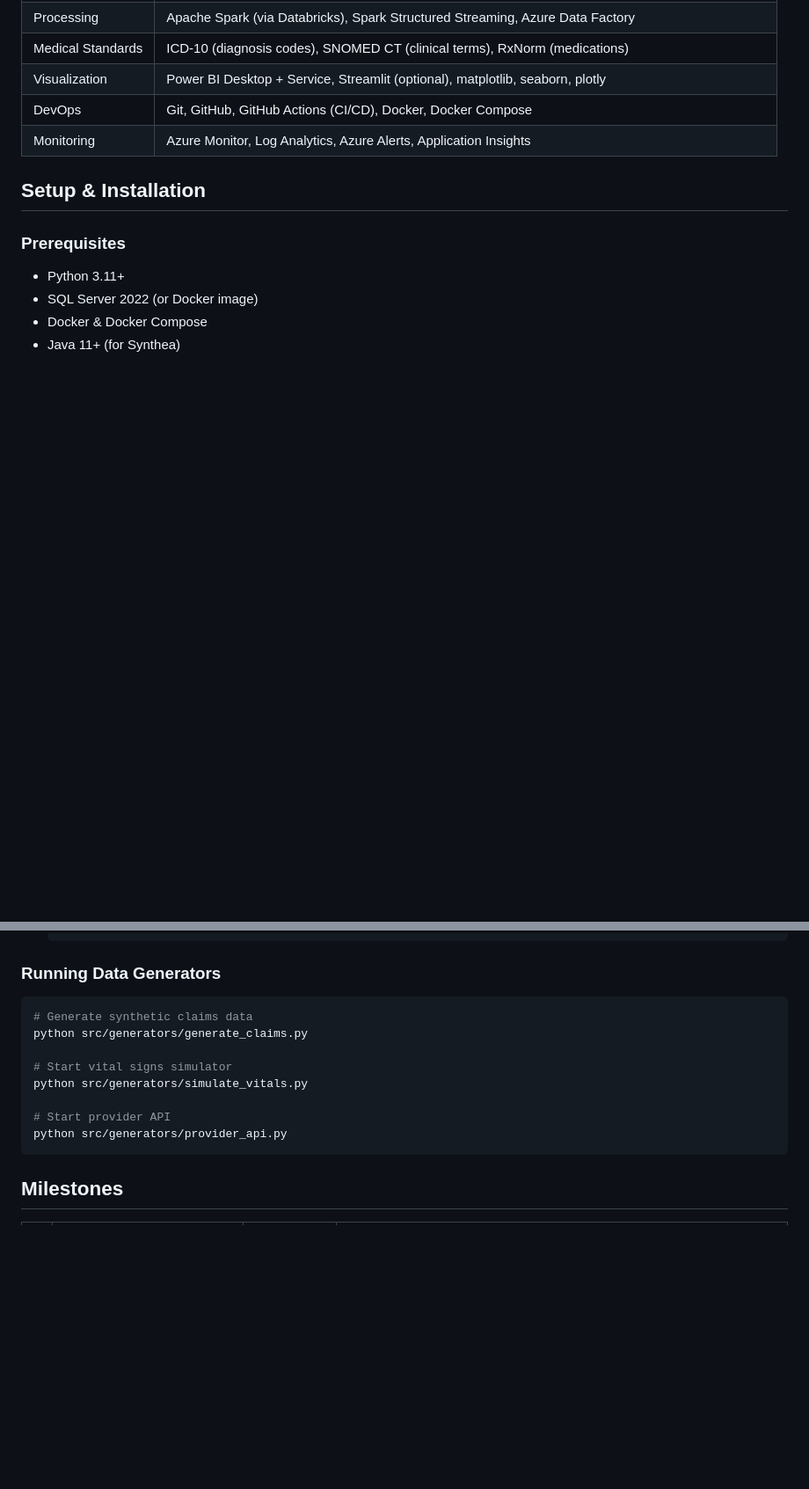
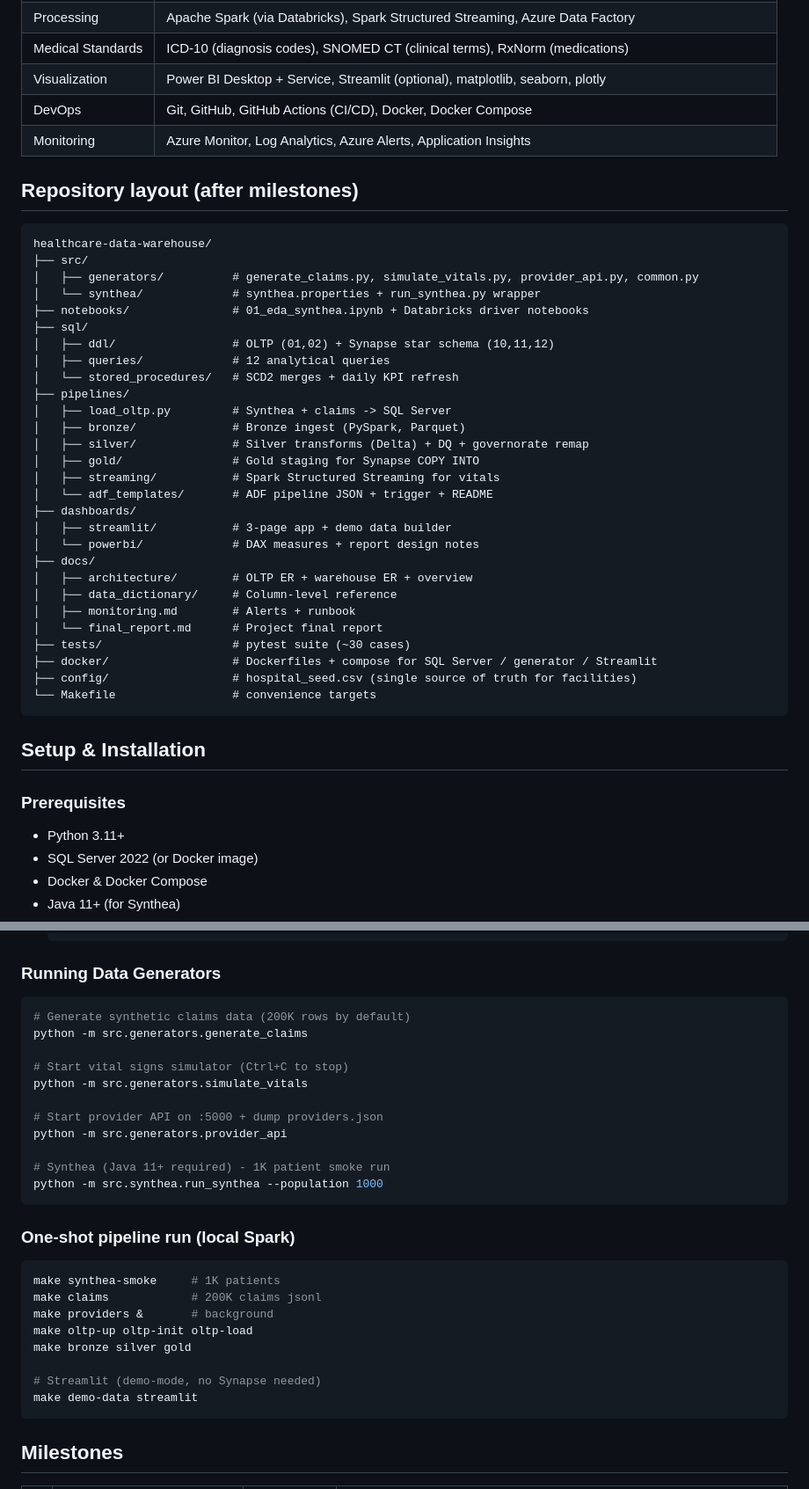
Before and after one commit to ma7moudalysalem/healthcare-data-warehouse, a Markdown page: README.md, 2 parts joined by grey strips. Shown at 88% size. Rendered like a GitHub page; blank space fills up the shorter version.

````diff
--- a/README.md
+++ b/README.md
@@ -87,6 +87,39 @@ healthcare-data-warehouse/
 | DevOps | Git, GitHub, GitHub Actions (CI/CD), Docker, Docker Compose |
 | Monitoring | Azure Monitor, Log Analytics, Azure Alerts, Application Insights |
 
+## Repository layout (after milestones)
+
+```
+healthcare-data-warehouse/
+├── src/
+│   ├── generators/          # generate_claims.py, simulate_vitals.py, provider_api.py, common.py
+│   └── synthea/             # synthea.properties + run_synthea.py wrapper
+├── notebooks/               # 01_eda_synthea.ipynb + Databricks driver notebooks
+├── sql/
+│   ├── ddl/                 # OLTP (01,02) + Synapse star schema (10,11,12)
+│   ├── queries/             # 12 analytical queries
+│   └── stored_procedures/   # SCD2 merges + daily KPI refresh
+├── pipelines/
+│   ├── load_oltp.py         # Synthea + claims -> SQL Server
+│   ├── bronze/              # Bronze ingest (PySpark, Parquet)
+│   ├── silver/              # Silver transforms (Delta) + DQ + governorate remap
+│   ├── gold/                # Gold staging for Synapse COPY INTO
+│   ├── streaming/           # Spark Structured Streaming for vitals
+│   └── adf_templates/       # ADF pipeline JSON + trigger + README
+├── dashboards/
+│   ├── streamlit/           # 3-page app + demo data builder
+│   └── powerbi/             # DAX measures + report design notes
+├── docs/
+│   ├── architecture/        # OLTP ER + warehouse ER + overview
+│   ├── data_dictionary/     # Column-level reference
+│   ├── monitoring.md        # Alerts + runbook
+│   └── final_report.md      # Project final report
+├── tests/                   # pytest suite (~30 cases)
+├── docker/                  # Dockerfiles + compose for SQL Server / generator / Streamlit
+├── config/                  # hospital_seed.csv (single source of truth for facilities)
+└── Makefile                 # convenience targets
+```
+
 ## Setup & Installation
 
 ### Prerequisites
@@ -130,14 +163,30 @@ healthcare-data-warehouse/
 ### Running Data Generators
 
 ```bash
-# Generate synthetic claims data
-python src/generators/generate_claims.py
+# Generate synthetic claims data (200K rows by default)
+python -m src.generators.generate_claims
 
-# Start vital signs simulator
-python src/generators/simulate_vitals.py
+# Start vital signs simulator (Ctrl+C to stop)
+python -m src.generators.simulate_vitals
 
-# Start provider API
-python src/generators/provider_api.py
+# Start provider API on :5000 + dump providers.json
+python -m src.generators.provider_api
+
+# Synthea (Java 11+ required) - 1K patient smoke run
+python -m src.synthea.run_synthea --population 1000
+```
+
+### One-shot pipeline run (local Spark)
+
+```bash
+make synthea-smoke     # 1K patients
+make claims            # 200K claims jsonl
+make providers &       # background
+make oltp-up oltp-init oltp-load
+make bronze silver gold
+
+# Streamlit (demo-mode, no Synapse needed)
+make demo-data streamlit
 ```
 
 ## Milestones
````
Also changed, not shown: docs/final_report.md (added, +113 -0 lines), docs/monitoring.md (added, +72 -0 lines).
